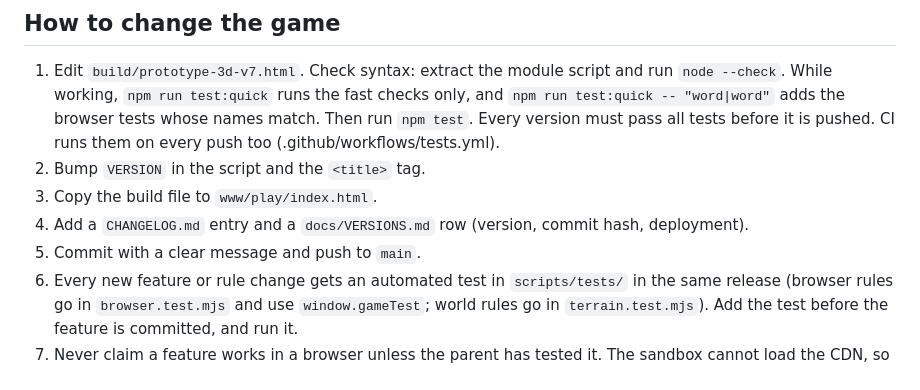
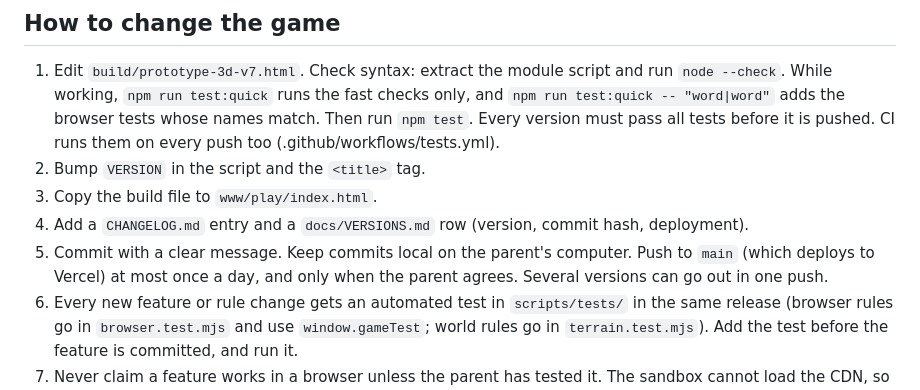
Before and after one commit to carecentrale/free-game-vitale, a Markdown page: CLAUDE.md, the part around the change. Rendered like a GitHub page.

```diff
--- a/CLAUDE.md
+++ b/CLAUDE.md
@@ -36,7 +36,7 @@ A 3D block-world game for kids and families (dig, build, gems, power levels, ene
 2. Bump `VERSION` in the script and the `<title>` tag.
 3. Copy the build file to `www/play/index.html`.
 4. Add a `CHANGELOG.md` entry and a `docs/VERSIONS.md` row (version, commit hash, deployment).
-5. Commit with a clear message and push to `main`.
+5. Commit with a clear message. Keep commits local on the parent's computer. Push to `main` (which deploys to Vercel) at most once a day, and only when the parent agrees. Several versions can go out in one push.
 6. Every new feature or rule change gets an automated test in `scripts/tests/` in the same release (browser rules go in `browser.test.mjs` and use `window.gameTest`; world rules go in `terrain.test.mjs`). Add the test before the feature is committed, and run it.
 7. Never claim a feature works in a browser unless the parent has tested it. The sandbox cannot load the CDN, so only syntax checks run there. Say what was checked and what was not.
 
```
Also changed, not shown: docs/VERSIONS.md (+1 -1 lines).
